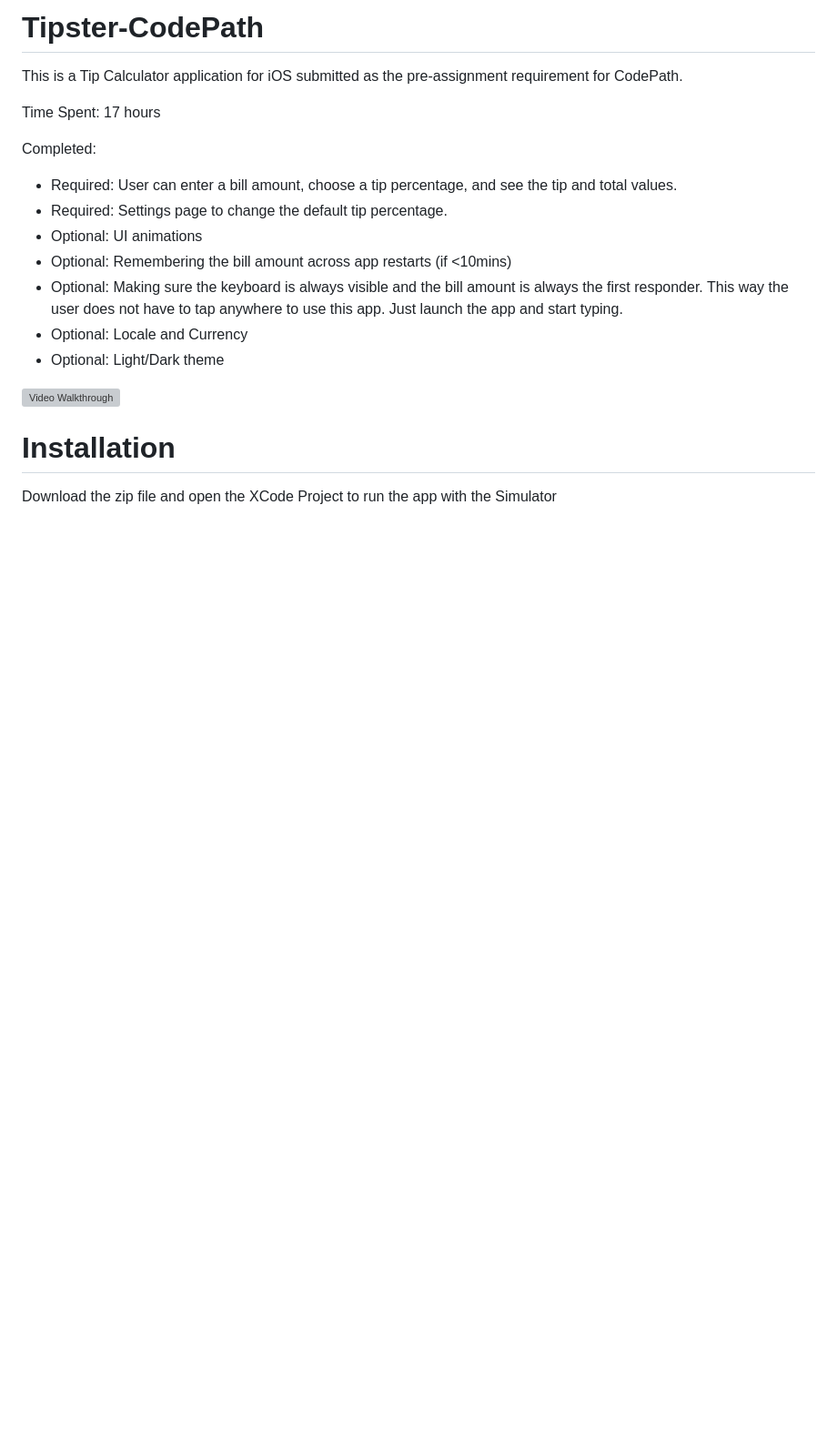
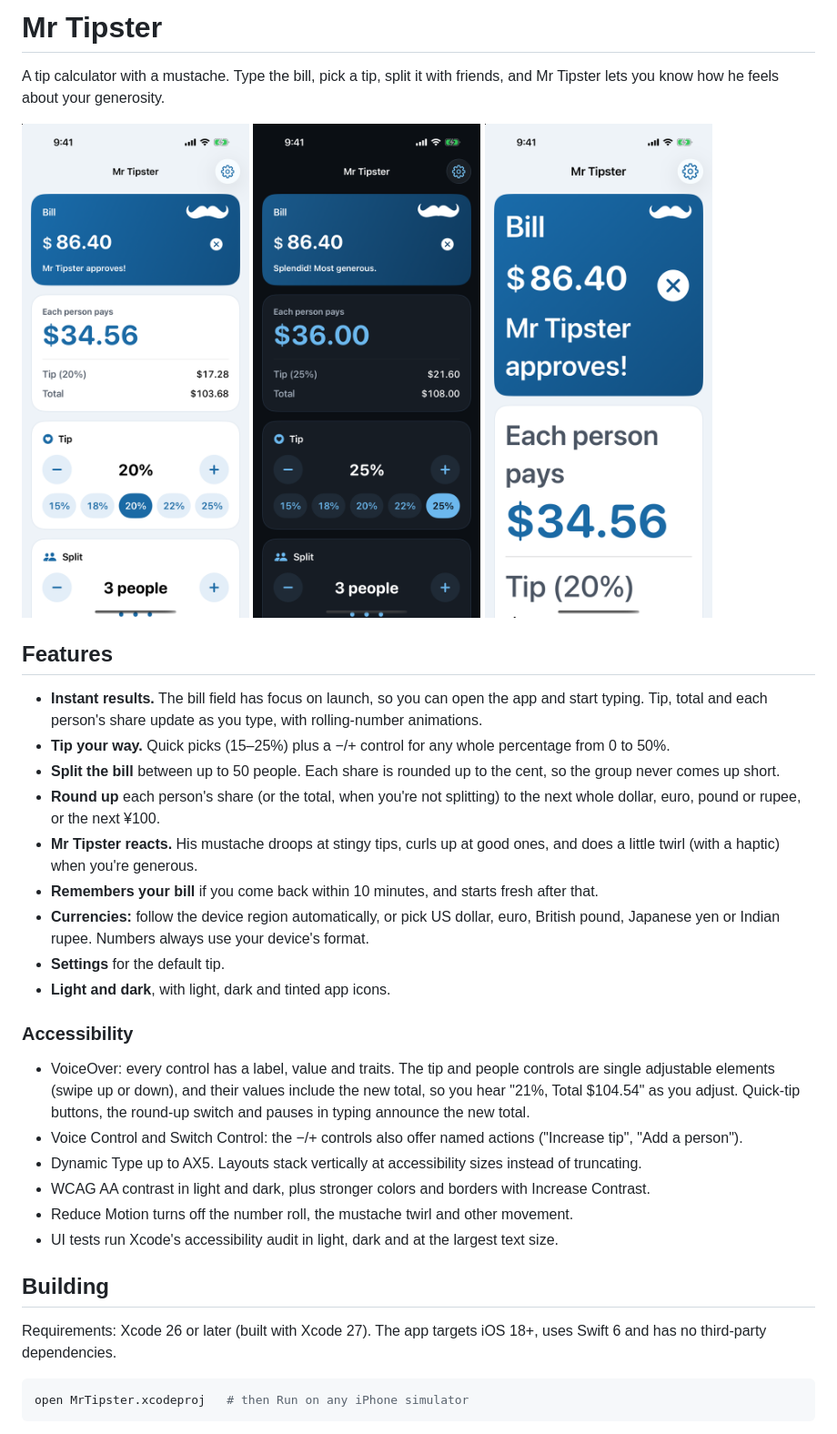
Before and after one commit to marybm-dev/MrTipster, a Markdown page: README.md, the part around one of its changes. Shown at 91% size. GitHub-like rendering; pictures changed too: docs/screenshots/dark.png (added), docs/screenshots/large-text.png (added), docs/screenshots/light.png (added); blank space fills up the shorter version; grey boxes are pictures that could not be loaded.

Commit message:
Polish: README, screenshots, Settings card rows, capped control sizes
Co-Authored-By: Claude Opus 5.5 <noreply@anthropic.com>

````diff
--- a/README.md
+++ b/README.md
@@ -1,19 +1,40 @@
-# Tipster-CodePath
-This is a Tip Calculator application for iOS submitted as the pre-assignment requirement for CodePath.
+# Mr Tipster
 
-Time Spent: 17 hours
+A tip calculator with a mustache. Type the bill, pick a tip, split it with friends, and
+Mr Tipster lets you know how he feels about your generosity.
 
-Completed:
+<p>
+  <img src="docs/screenshots/light.png" width="250" alt="Mr Tipster in light mode: an $86.40 bill at 20% split three ways, $34.56 each">
+  <img src="docs/screenshots/dark.png" width="250" alt="The same bill in dark mode">
+  <img src="docs/screenshots/large-text.png" width="250" alt="The calculator at the largest accessibility text size">
+</p>
 
-* Required: User can enter a bill amount, choose a tip percentage, and see the tip and total values.
-* Required: Settings page to change the default tip percentage.
-* Optional: UI animations
-* Optional: Remembering the bill amount across app restarts (if <10mins)
-* Optional: Making sure the keyboard is always visible and the bill amount is always the first responder. This way the user does not have to tap anywhere to use this app. Just launch the app and start typing.
-* Optional: Locale and Currency
-* Optional: Light/Dark theme
+## Features
 
-![Video Walkthrough](TipsterRevision2.gif)
+- **Instant results.** The bill field has focus on launch, so you can open the app and start typing. Tip, total and each person's share update as you type, with rolling-number animations.
+- **Tip your way.** Quick picks (15–25%) plus a −/+ control for any whole percentage from 0 to 50%.
+- **Split the bill** between up to 50 people. Each share is rounded up to the cent, so the group never comes up short.
+- **Round up** each person's share (or the total, when you're not splitting) to the next whole dollar, euro, pound or rupee, or the next ¥100.
+- **Mr Tipster reacts.** His mustache droops at stingy tips, curls up at good ones, and does a little twirl (with a haptic) when you're generous.
+- **Remembers your bill** if you come back within 10 minutes, and starts fresh after that.
+- **Currencies:** follow the device region automatically, or pick US dollar, euro, British pound, Japanese yen or Indian rupee. Numbers always use your device's format.
+- **Settings** for the default tip.
+- **Light and dark**, with light, dark and tinted app icons.
 
-# Installation
-Download the zip file and open the XCode Project to run the app with the Simulator
+### Accessibility
+
+- VoiceOver: every control has a label, value and traits. The tip and people controls are single adjustable elements (swipe up or down), and their values include the new total, so you hear "21%, Total $104.54" as you adjust. Quick-tip buttons, the round-up switch and pauses in typing announce the new total.
+- Voice Control and Switch Control: the −/+ controls also offer named actions ("Increase tip", "Add a person").
+- Dynamic Type up to AX5. Layouts stack vertically at accessibility sizes instead of truncating.
+- WCAG AA contrast in light and dark, plus stronger colors and borders with Increase Contrast.
+- Reduce Motion turns off the number roll, the mustache twirl and other movement.
+- UI tests run Xcode's accessibility audit in light, dark and at the largest text size.
+
+## Building
+
+Requirements: Xcode 26 or later (built with Xcode 27). The app targets iOS 18+, uses Swift 6 and has no third-party dependencies.
+
+```sh
+open MrTipster.xcodeproj   # then Run on any iPhone simulator
+```
+
````
Also changed, not shown: other parts of README.md (+27 -0 lines), 2 other files.
